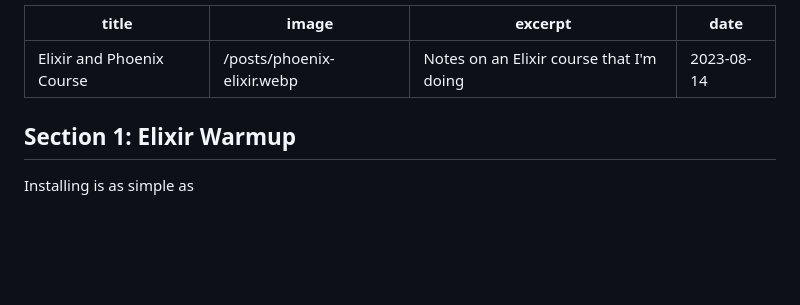
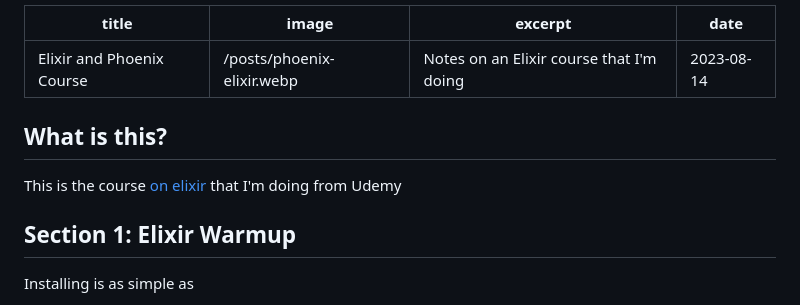
Before and after one commit to maikelthedev/maikel-dev-site, a Markdown page: content/blog/elixir-course.md, the part around the change. Drawn GitHub-style; blank space fills up the shorter version.

```diff
--- a/content/blog/elixir-course.md
+++ b/content/blog/elixir-course.md
@@ -4,6 +4,9 @@ image: "/posts/phoenix-elixir.webp"
 excerpt: "Notes on an Elixir course that I'm doing"
 date: "2023-08-14"
 ---
+## What is this?
+
+This is the course [on elixir](https://www.udemy.com/course/the-complete-elixir-and-phoenix-bootcamp-and-tutorial/) that I'm doing from Udemy
 
 ## Section 1: Elixir Warmup
 Installing is as simple as
```
